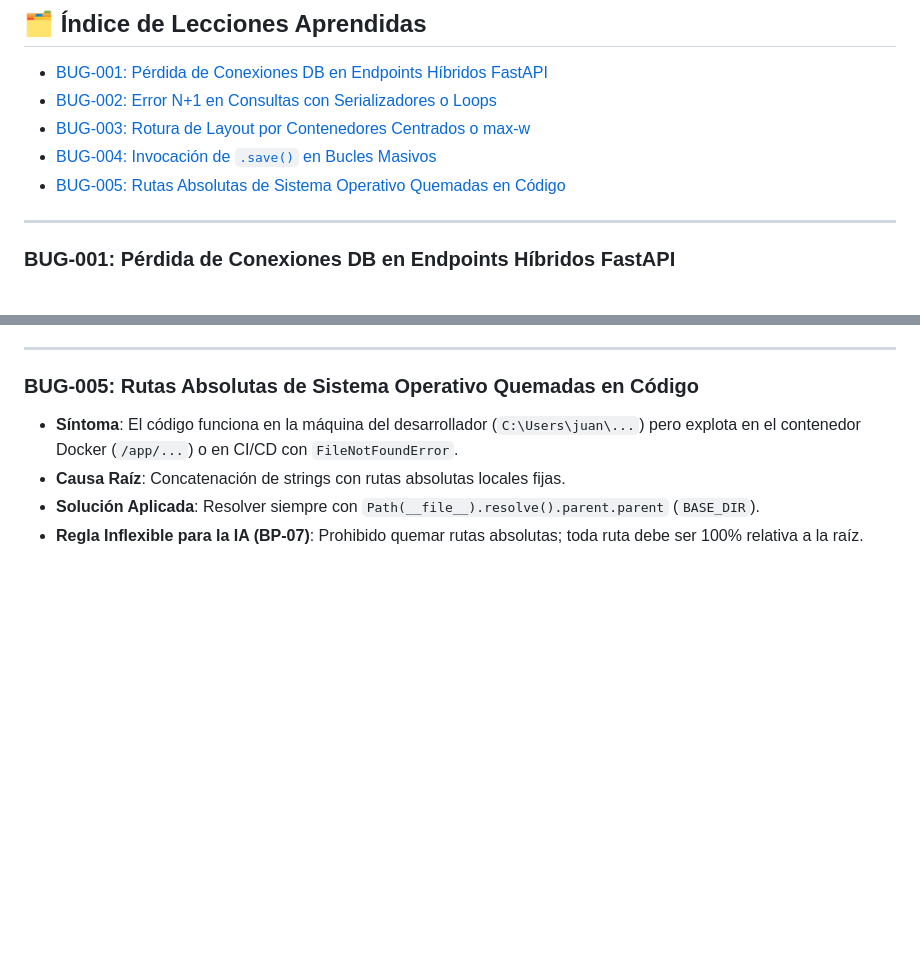
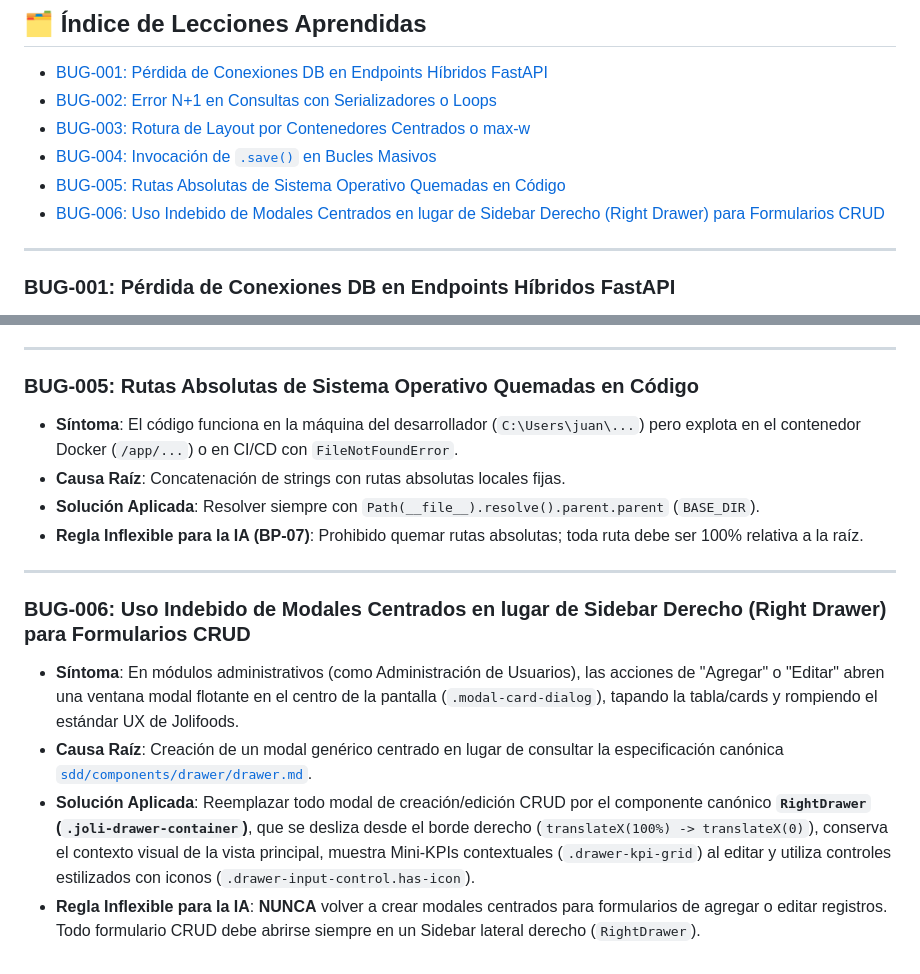
Before and after one commit to jnmontoy/sdd, a Markdown page: memory/learnings/bug_lessons.md, 2 parts joined by grey strips. Drawn GitHub-style; blank space fills up the shorter version.

Commit message:
feat: add drawer component spec and user management CRUD specification

```diff
--- a/memory/learnings/bug_lessons.md
+++ b/memory/learnings/bug_lessons.md
@@ -13,6 +13,7 @@
 * [BUG-003: Rotura de Layout por Contenedores Centrados o max-w](#bug-003)
 * [BUG-004: Invocación de `.save()` en Bucles Masivos](#bug-004)
 * [BUG-005: Rutas Absolutas de Sistema Operativo Quemadas en Código](#bug-005)
+* [BUG-006: Uso Indebido de Modales Centrados en lugar de Sidebar Derecho (Right Drawer) para Formularios CRUD](#bug-006)
 
 ---
 
@@ -53,3 +54,11 @@
 * **Causa Raíz**: Concatenación de strings con rutas absolutas locales fijas.
 * **Solución Aplicada**: Resolver siempre con `Path(__file__).resolve().parent.parent` (`BASE_DIR`).
 * **Regla Inflexible para la IA (BP-07)**: Prohibido quemar rutas absolutas; toda ruta debe ser 100% relativa a la raíz.
+
+---
+
+### <a id="bug-006"></a> BUG-006: Uso Indebido de Modales Centrados en lugar de Sidebar Derecho (Right Drawer) para Formularios CRUD
+* **Síntoma**: En módulos administrativos (como Administración de Usuarios), las acciones de "Agregar" o "Editar" abren una ventana modal flotante en el centro de la pantalla (`.modal-card-dialog`), tapando la tabla/cards y rompiendo el estándar UX de Jolifoods.
+* **Causa Raíz**: Creación de un modal genérico centrado en lugar de consultar la especificación canónica [`sdd/components/drawer/drawer.md`](../../components/drawer/drawer.md).
+* **Solución Aplicada**: Reemplazar todo modal de creación/edición CRUD por el componente canónico **`RightDrawer` (`.joli-drawer-container`)**, que se desliza desde el borde derecho (`translateX(100%) -> translateX(0)`), conserva el contexto visual de la vista principal, muestra Mini-KPIs contextuales (`.drawer-kpi-grid`) al editar y utiliza controles estilizados con iconos (`.drawer-input-control.has-icon`).
+* **Regla Inflexible para la IA**: **NUNCA** volver a crear modales centrados para formularios de agregar o editar registros. Todo formulario CRUD debe abrirse siempre en un Sidebar lateral derecho (`RightDrawer`).
```
Also changed, not shown: components/drawer/drawer.md (+4 -4 lines), 1 other file.
